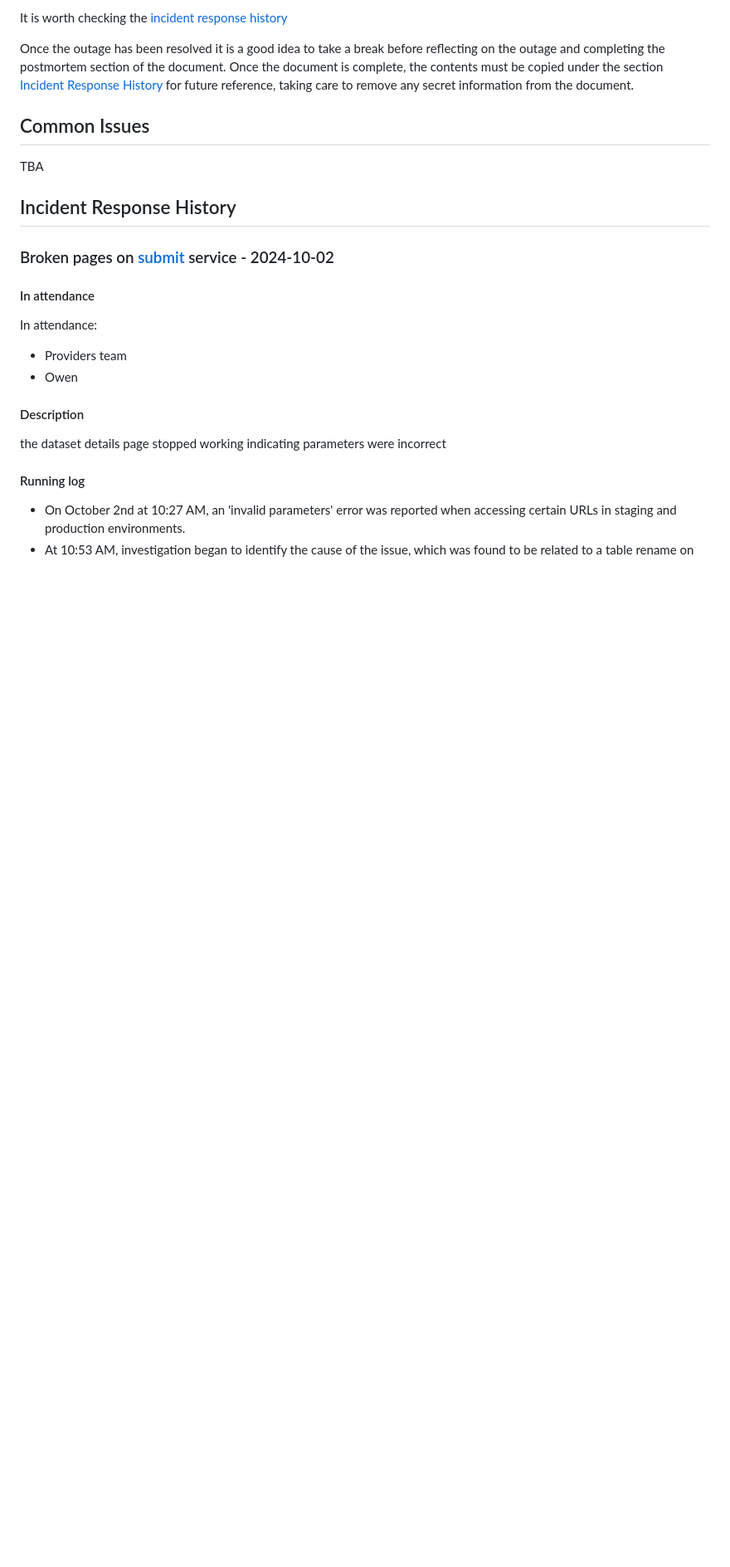
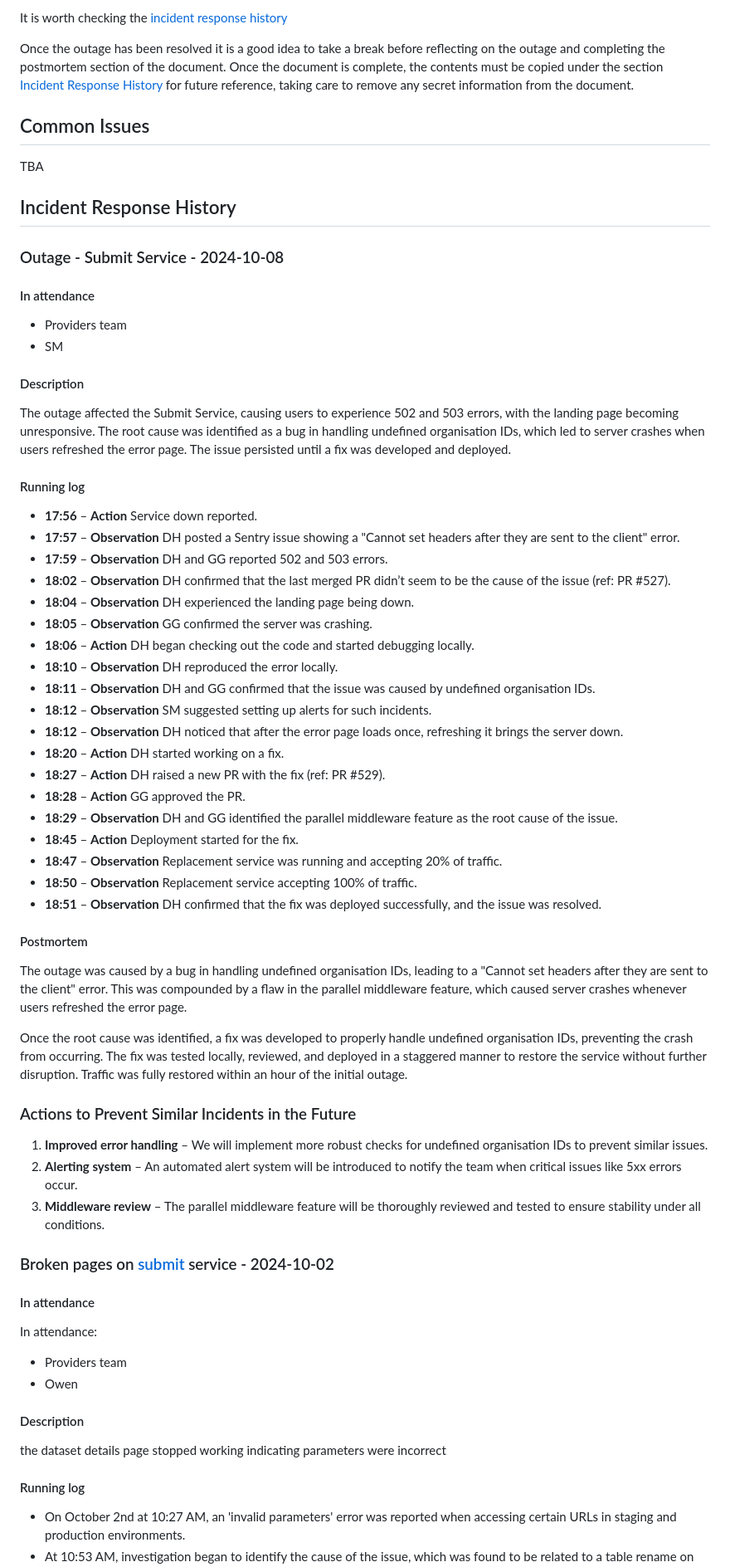
Before and after one commit to digital-land/technical-documentation, a Markdown page: docs/run-book.md, the part around the change. Shown at 83% size. GitHub-like rendering; blank space fills up the shorter version.

Commit message:
Postmortem: Service Outage on October 8, 2024
Incident Summary:
On October 8th, 2024, at 05:56 PM, a service outage was reported that affected the system’s availability. The issue resulted in users experiencing 502 and 503 errors and impacted the stability of the landing page. The root cause was identified as a bug in the handling of undefined organisation IDs, which triggered server crashes when users attempted to refresh the error page.

```diff
--- a/docs/run-book.md
+++ b/docs/run-book.md
@@ -75,6 +75,51 @@ information from the document.
  TBA
 
 ## Incident Response History
+
+### Outage - Submit Service - 2024-10-08
+
+#### In attendance
+
+* Providers team
+* SM
+
+#### Description
+
+The outage affected the Submit Service, causing users to experience 502 and 503 errors, with the landing page becoming unresponsive. The root cause was identified as a bug in handling undefined organisation IDs, which led to server crashes when users refreshed the error page. The issue persisted until a fix was developed and deployed.
+
+#### Running log
+
+* **17:56** – **Action** Service down reported.
+* **17:57** – **Observation** DH posted a Sentry issue showing a "Cannot set headers after they are sent to the client" error.
+* **17:59** – **Observation** DH and GG reported 502 and 503 errors.
+* **18:02** – **Observation** DH confirmed that the last merged PR didn’t seem to be the cause of the issue (ref: PR #527).
+* **18:04** – **Observation** DH experienced the landing page being down.
+* **18:05** – **Observation** GG confirmed the server was crashing.
+* **18:06** – **Action** DH began checking out the code and started debugging locally.
+* **18:10** – **Observation** DH reproduced the error locally.
+* **18:11** – **Observation** DH and GG confirmed that the issue was caused by undefined organisation IDs.
+* **18:12** – **Observation** SM suggested setting up alerts for such incidents.
+* **18:12** – **Observation** DH noticed that after the error page loads once, refreshing it brings the server down.
+* **18:20** – **Action** DH started working on a fix.
+* **18:27** – **Action** DH raised a new PR with the fix (ref: PR #529).
+* **18:28** – **Action** GG approved the PR.
+* **18:29** – **Observation** DH and GG identified the parallel middleware feature as the root cause of the issue.
+* **18:45** – **Action** Deployment started for the fix.
+* **18:47** – **Observation** Replacement service was running and accepting 20% of traffic.
+* **18:50** – **Observation** Replacement service accepting 100% of traffic.
+* **18:51** – **Observation** DH confirmed that the fix was deployed successfully, and the issue was resolved.
+
+#### Postmortem
+
+The outage was caused by a bug in handling undefined organisation IDs, leading to a "Cannot set headers after they are sent to the client" error. This was compounded by a flaw in the parallel middleware feature, which caused server crashes whenever users refreshed the error page.
+
+Once the root cause was identified, a fix was developed to properly handle undefined organisation IDs, preventing the crash from occurring. The fix was tested locally, reviewed, and deployed in a staggered manner to restore the service without further disruption. Traffic was fully restored within an hour of the initial outage.
+
+### Actions to Prevent Similar Incidents in the Future
+
+1. **Improved error handling** – We will implement more robust checks for undefined organisation IDs to prevent similar issues.
+2. **Alerting system** – An automated alert system will be introduced to notify the team when critical issues like 5xx errors occur.
+3. **Middleware review** – The parallel middleware feature will be thoroughly reviewed and tested to ensure stability under all conditions.
 
 ### Broken pages on [submit](https://submit.planning.data.gov.uk/) service - 2024-10-02
 
```
